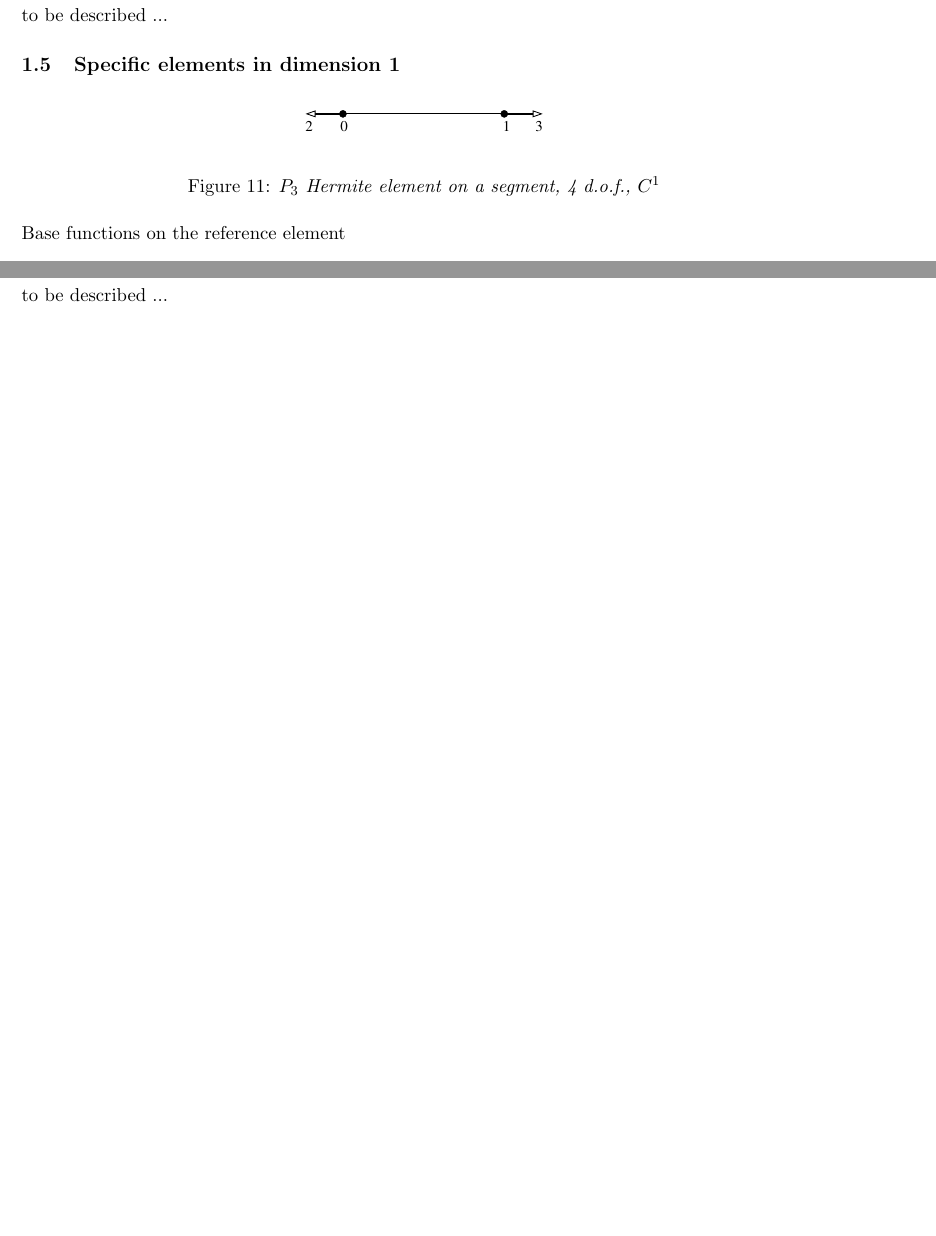
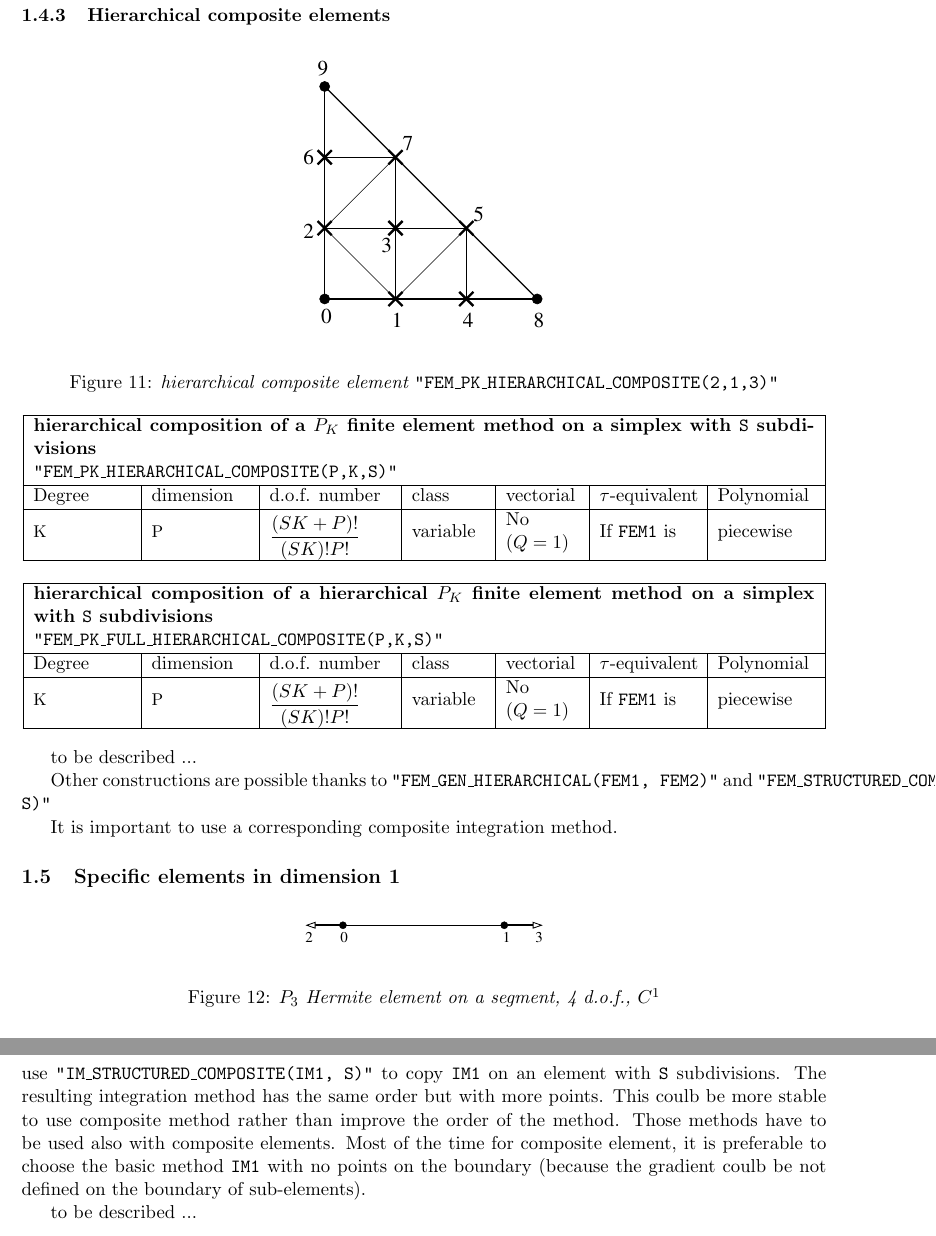
Before and after one commit to getfem/getfem, a LaTeX document (doc/kernel/getfemlist.tex): two parts of pages 13 and 23 of 23 before the commit and two parts of pages 13 and 24 of 24 after it, joined at a grey line, cut at the place of the change, the shorter picture padded with empty space. Compiled offline with pdfLaTeX; the source files are stored in an older character set and shown here as Unicode; an older LaTeX class or package is replaced by its successor.

Commit message:
*** empty log message ***

```diff
--- a/doc/kernel/getfemlist.tex
+++ b/doc/kernel/getfemlist.tex
@@ -375,9 +375,45 @@ Degree & dimension & d.o.f. number & class & vectorial & \mbox{$\tau$-equivalent
 \end{tabular}
 \end{center}
 
+It is important to use a corresponding composite integration method.
+
 \subsubsection{Hierarchical composite elements}
 
+\begin{figure}[H]
+  \begin{center}
+    \includegraphics[width=5cm,angle=0]{getfemlist_triangle_P1comp_hier.eps}
+  \end{center}
+  \caption{ \it hierarchical composite element {\tt "FEM\_PK\_HIERARCHICAL\_COMPOSITE(2,1,3)"}}
+  \label{fig:triangle_comp}
+\end{figure}
+
+\begin{center}
+\begin{tabular}{|m{16.109cm}|} \hline
+{\bf hierarchical composition of a $P_K$ finite element method on a simplex with {\tt S} subdivisions}\\
+{\tt "FEM\_PK\_HIERARCHICAL\_COMPOSITE(P,K,S)"}
+\end{tabular} \\ \vspace{-1pt}
+\begin{tabular}{|m{2cm}|m{2cm}|m{2.5cm}|m{1.5cm}|m{1.5cm}|m{2cm}|m{2cm}|} \hline
+Degree & dimension & d.o.f. number & class & vectorial & \mbox{$\tau$-equivalent} & Polynomial\\ \hline
+\small K & \small P & \mbox{$\Frac{(SK+P)!}{(SK)! P!}$} & variable & No \mbox{($Q = 1$)} & If {\tt FEM1} is  & piecewise\\ \hline
+\end{tabular}
+\end{center}
+
+\begin{center}
+\begin{tabular}{|m{16.109cm}|} \hline
+{\bf hierarchical composition of a hierarchical $P_K$ finite element method on a simplex with {\tt S} subdivisions}\\
+{\tt "FEM\_PK\_FULL\_HIERARCHICAL\_COMPOSITE(P,K,S)"}
+\end{tabular} \\ \vspace{-1pt}
+\begin{tabular}{|m{2cm}|m{2cm}|m{2.5cm}|m{1.5cm}|m{1.5cm}|m{2cm}|m{2cm}|} \hline
+Degree & dimension & d.o.f. number & class & vectorial & \mbox{$\tau$-equivalent} & Polynomial\\ \hline
+\small K & \small P & \mbox{$\Frac{(SK+P)!}{(SK)! P!}$} & variable & No \mbox{($Q = 1$)} & If {\tt FEM1} is  & piecewise\\ \hline
+\end{tabular}
+\end{center}
+
 to be described ...
+
+Other constructions are possible thanks to {\tt "FEM\_GEN\_HIERARCHICAL(FEM1, FEM2)"} and {\tt "FEM\_STRUCTURED\_COMPOSITE(FEM1, S)"}
+
+It is important to use a corresponding composite integration method.
 
 \subsection{Specific elements in dimension 1}
 
@@ -1051,6 +1087,13 @@ graphic & coordinates \hspace{5em} \begin{tabular}{m{1.7cm}m{1.7cm}m{1.7cm}} x &
 
 to be described ...
 
+\subsection{composite integration methods}
+
+
+use {\tt "IM\_STRUCTURED\_COMPOSITE(IM1, S)"} to copy {\tt IM1} on an element with {\tt S} subdivisions. The resulting integration method has the same order but with more points. This coulb be more stable to use composite method rather than improve the order of the method. Those methods have to be used also with composite elements. Most of the time for composite element, it is preferable to choose the basic method {\tt IM1} with no points on the boundary (because the gradient coulb be not defined on the boundary of sub-elements).
+
+to be described ...
+
 \begin{thebibliography}{99}
 % \bibliographystyle{apalike}
 % \bibliographystyle{plain}
```
Also changed, not shown: doc/kernel/getfemlist_intmethod_triangle2_comp.eps (added), doc/kernel/getfemlist.tex (4 more changed lines), 1 other file.
